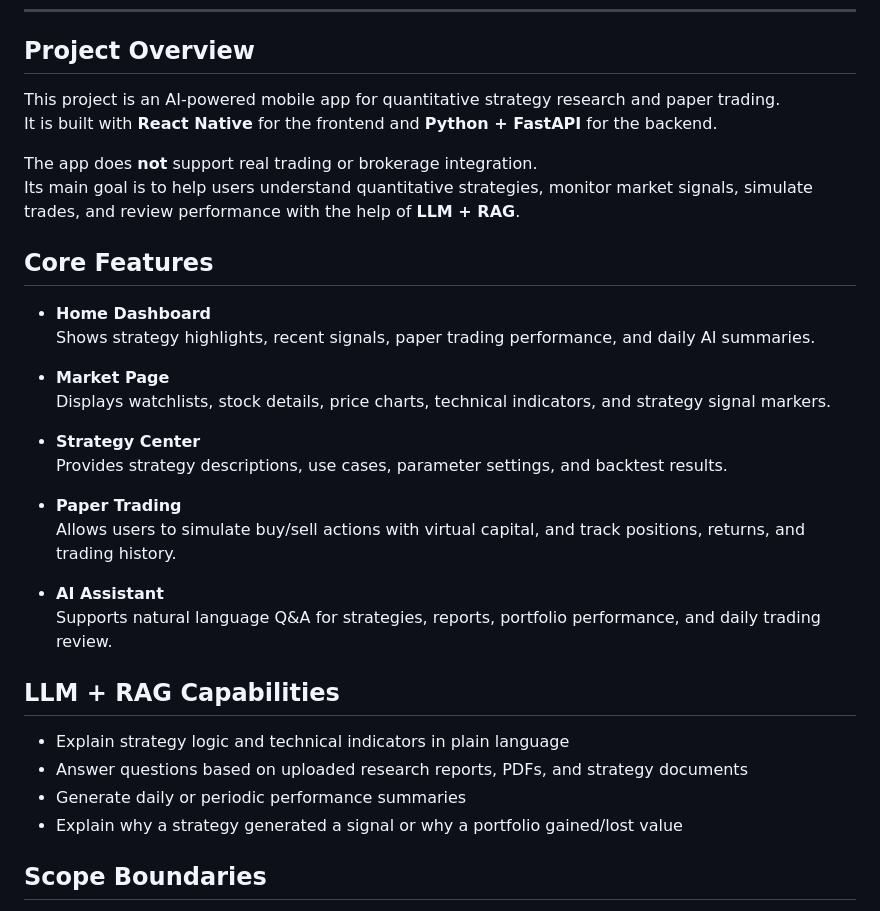
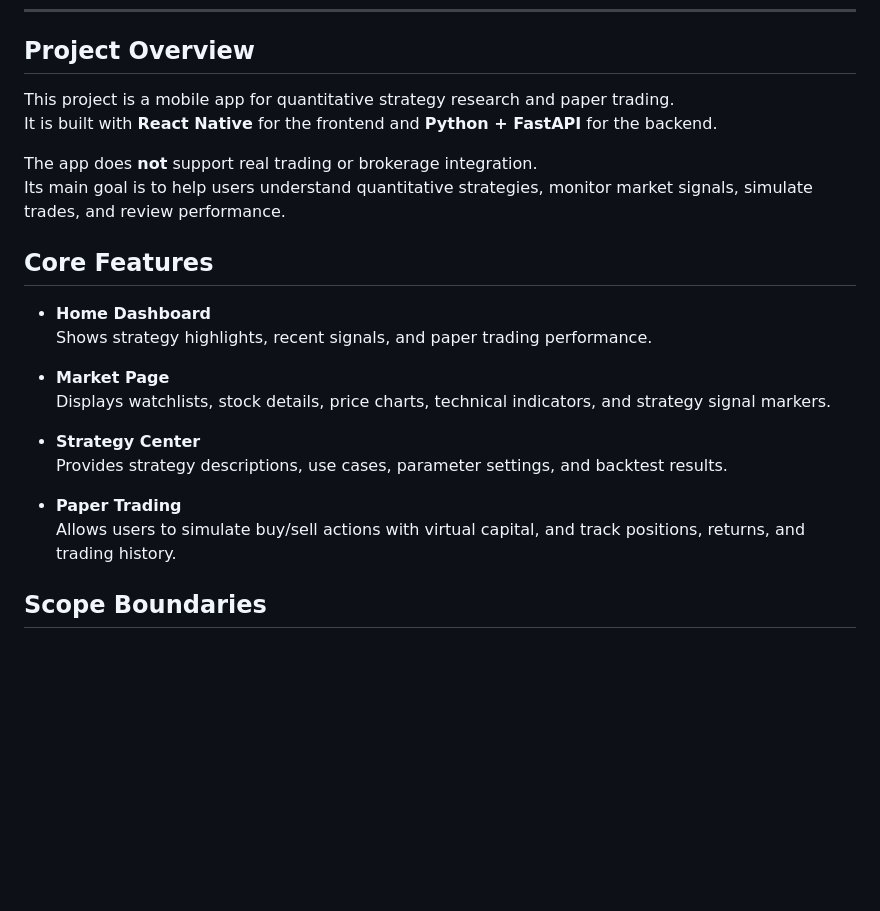
Before and after one commit to jonathanhu237/quant-pilot, a Markdown page: AGENTS.md, the part around the change. Drawn GitHub-style; blank space fills up the shorter version.

Commit message:
docs(agents): remove AI Assistant and LLM+RAG scope from project overview
Co-Authored-By: Claude Sonnet 4.6 <noreply@anthropic.com>

```diff
--- a/AGENTS.md
+++ b/AGENTS.md
@@ -47,16 +47,16 @@ Do not commit intermediate files (`PLAN.md`, `REVIEW.md`, `SUMMARY.md`).
 
 ## Project Overview
 
-This project is an AI-powered mobile app for quantitative strategy research and paper trading.
+This project is a mobile app for quantitative strategy research and paper trading.
 It is built with **React Native** for the frontend and **Python + FastAPI** for the backend.
 
 The app does **not** support real trading or brokerage integration.
-Its main goal is to help users understand quantitative strategies, monitor market signals, simulate trades, and review performance with the help of **LLM + RAG**.
+Its main goal is to help users understand quantitative strategies, monitor market signals, simulate trades, and review performance.
 
 ## Core Features
 
 - **Home Dashboard**
-  Shows strategy highlights, recent signals, paper trading performance, and daily AI summaries.
+  Shows strategy highlights, recent signals, and paper trading performance.
 
 - **Market Page**
   Displays watchlists, stock details, price charts, technical indicators, and strategy signal markers.
@@ -66,16 +66,6 @@ Its main goal is to help users understand quantitative strategies, monitor marke
 
 - **Paper Trading**
   Allows users to simulate buy/sell actions with virtual capital, and track positions, returns, and trading history.
-
-- **AI Assistant**
-  Supports natural language Q&A for strategies, reports, portfolio performance, and daily trading review.
-
-## LLM + RAG Capabilities
-
-- Explain strategy logic and technical indicators in plain language
-- Answer questions based on uploaded research reports, PDFs, and strategy documents
-- Generate daily or periodic performance summaries
-- Explain why a strategy generated a signal or why a portfolio gained/lost value
 
 ## Scope Boundaries
 
```
